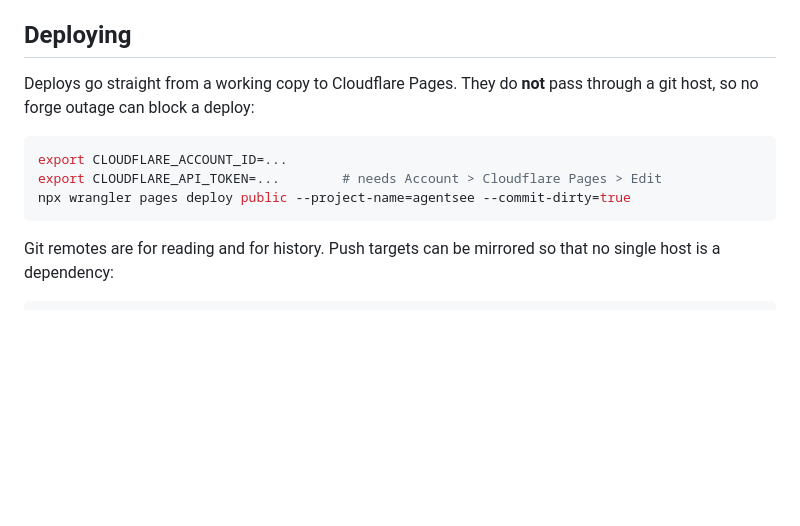
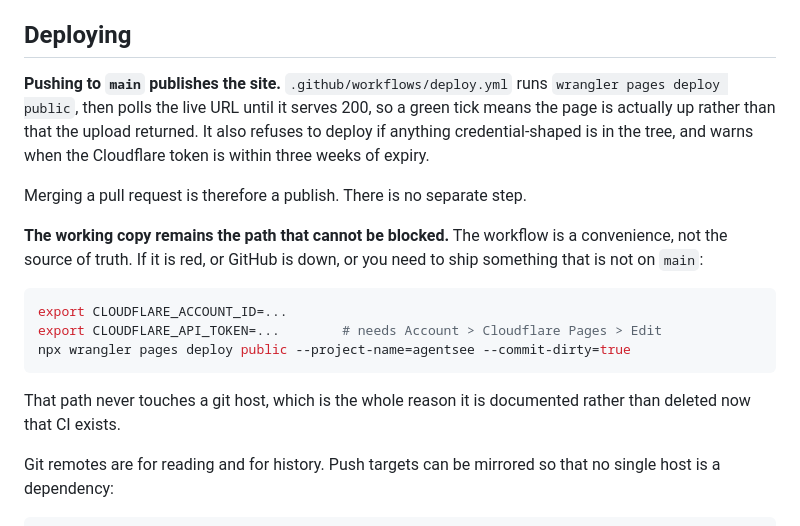
Before and after one commit to agentsee-work/agentsee.work, a Markdown page: README.md, the part around the change. Rendered like a GitHub page; blank space fills up the shorter version.

Commit message:
docs: the README said deploys do not pass through a git host
They do now. Pushing to main runs .github/workflows/deploy.yml, which
publishes and then polls the live URL until it serves 200. Merging a pull
request is a publish, and the README said the opposite.

The working-copy path stays documented, because it is still the one a forge
outage cannot block, which is the reason it exists rather than an accident
of ordering.

Claude-Session: https://claude.ai/code/session_01B6kUBCZHGAnDfYQfYHepAZ

````diff
--- a/README.md
+++ b/README.md
@@ -129,14 +129,26 @@ The whole build — why, what broke, and every checkpoint — is in
 
 ## Deploying
 
-Deploys go straight from a working copy to Cloudflare Pages. They do **not** pass
-through a git host, so no forge outage can block a deploy:
+**Pushing to `main` publishes the site.** `.github/workflows/deploy.yml` runs
+`wrangler pages deploy public`, then polls the live URL until it serves 200, so
+a green tick means the page is actually up rather than that the upload
+returned. It also refuses to deploy if anything credential-shaped is in the
+tree, and warns when the Cloudflare token is within three weeks of expiry.
+
+Merging a pull request is therefore a publish. There is no separate step.
+
+**The working copy remains the path that cannot be blocked.** The workflow is a
+convenience, not the source of truth. If it is red, or GitHub is down, or you
+need to ship something that is not on `main`:
 
 ```sh
 export CLOUDFLARE_ACCOUNT_ID=...
 export CLOUDFLARE_API_TOKEN=...        # needs Account > Cloudflare Pages > Edit
 npx wrangler pages deploy public --project-name=agentsee --commit-dirty=true
 ```
+
+That path never touches a git host, which is the whole reason it is documented
+rather than deleted now that CI exists.
 
 Git remotes are for reading and for history. Push targets can be mirrored so
 that no single host is a dependency:
````
